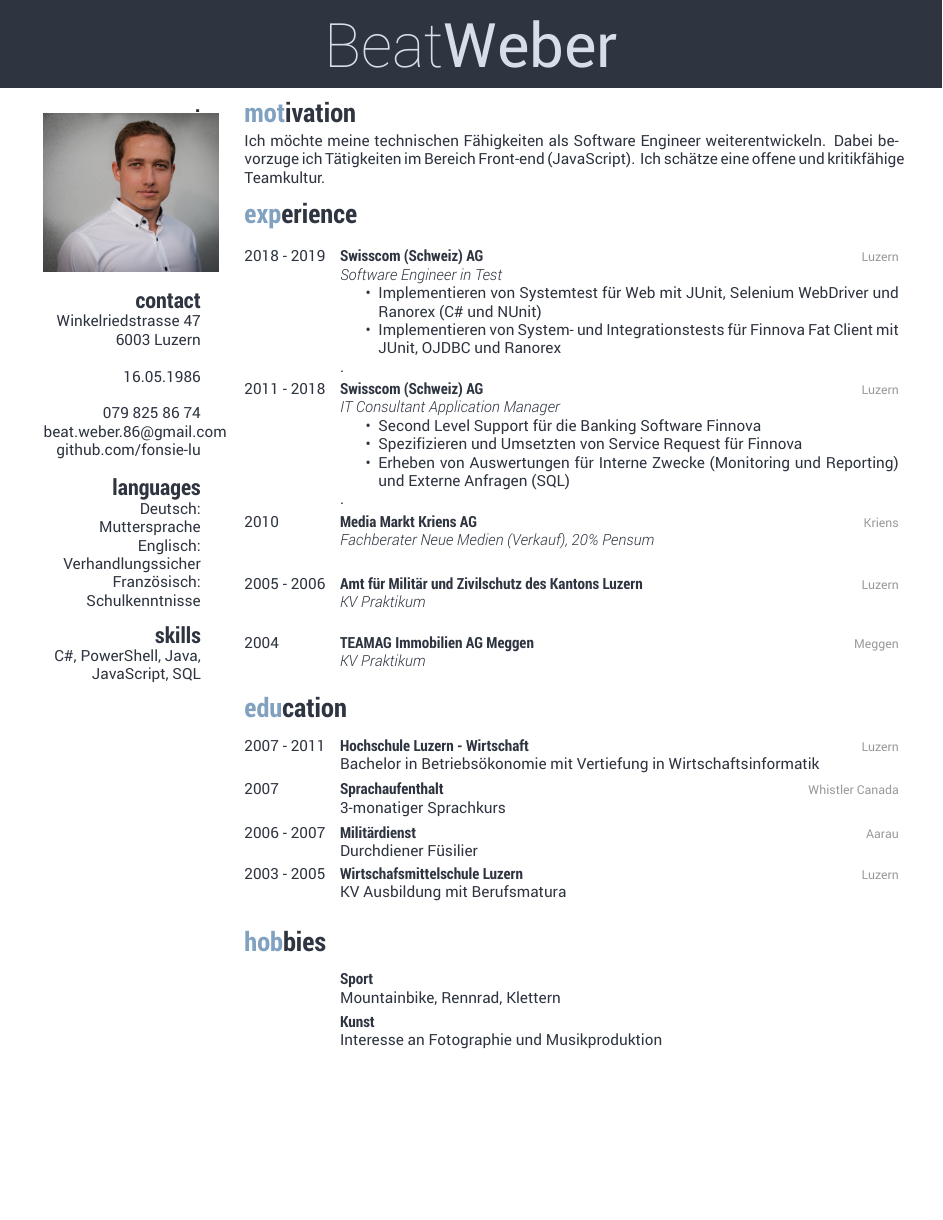
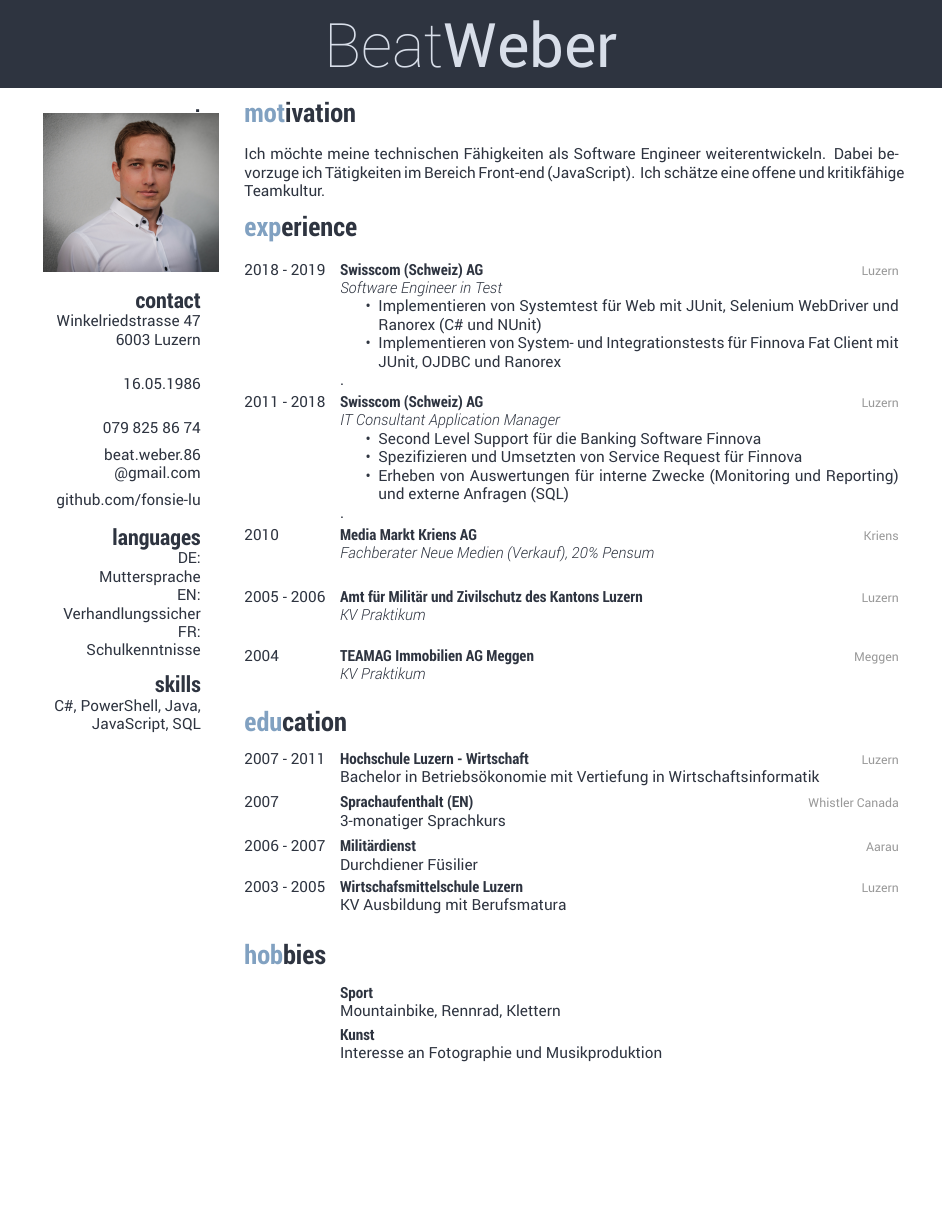
Before and after one commit to Fonsie-lu/CV, a LaTeX CV (CV.tex): the whole page. The pictures show the PDF file CV.pdf that the author committed with the source.

Commit message:
typo Intern / Extern, Left Bar reformated

```diff
--- a/CV.tex
+++ b/CV.tex
@@ -8,21 +8,26 @@
 \section{contact}
 Winkelriedstrasse 47
 6003 Luzern
-~
+\vspace{0.8cm}
 16.05.1986
-~
+\vspace{0.8cm}
 079 825 86 74
-beat.weber.86@gmail.com
+\vspace{0.4cm}
+beat.weber.86
+@gmail.com
+\vspace{0.4cm}
 github.com/fonsie-lu
 \section{languages}
-Deutsch: Muttersprache
-Englisch: Verhandlungssicher
-Französisch: Schulkenntnisse
+DE:
+Muttersprache
+EN:
+Verhandlungssicher
+FR:
+Schulkenntnisse
 \section{skills}
 C\#, PowerShell, Java, JavaScript, SQL
 \end{aside}
 \section{motivation}
-  \vspace{-0.3cm}
 Ich möchte meine technischen Fähigkeiten als Software Engineer weiterentwickeln. Dabei bevorzuge ich Tätigkeiten im Bereich Front-end (JavaScript). Ich schätze eine offene und kritikfähige Teamkultur.
 \section{experience}
 \begin{entrylist}
@@ -72,7 +77,7 @@ Ich möchte meine technischen Fähigkeiten als Software Engineer weiterentwickel
 {Bachelor in Betriebsökonomie mit Vertiefung in Wirtschaftsinformatik}
 \entry
 {2007}
-{Sprachaufenthalt}
+{Sprachaufenthalt (EN)}
 {Whistler Canada}
 {3-monatiger Sprachkurs}
 \entry
```
Also changed, not shown: CV.pdf, CV.tex (2 more changed lines).
